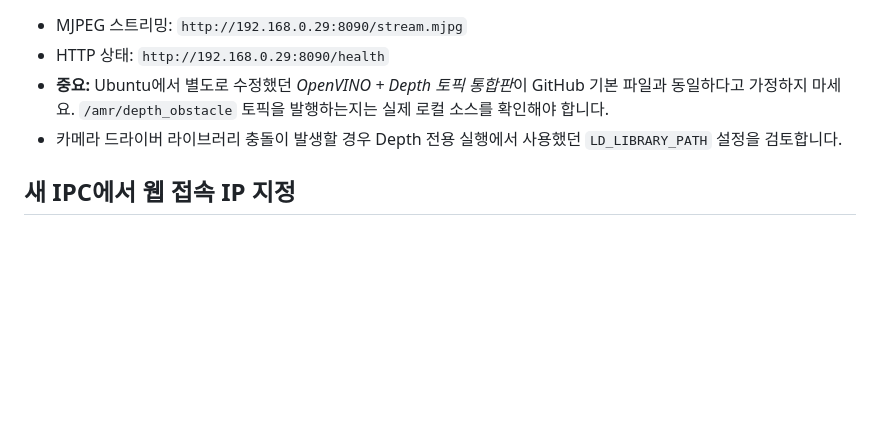
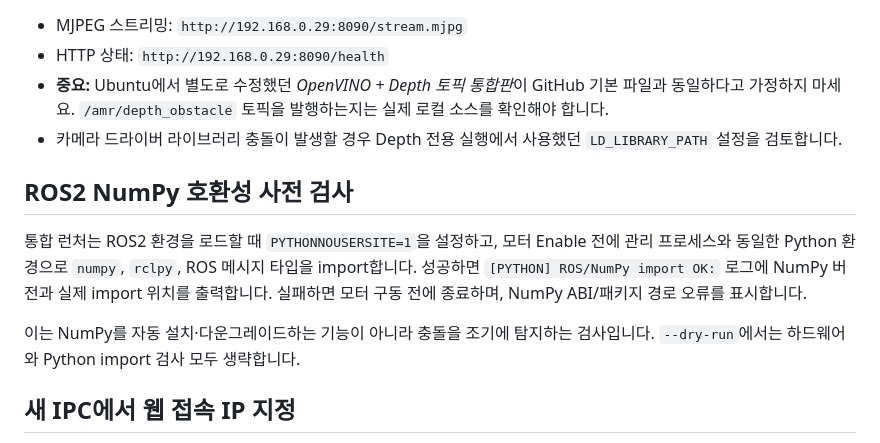
Before and after one commit to joeun72653-sketch/hana-amr-project, a Markdown page: README.md, the part around the change. Drawn GitHub-style; blank space fills up the shorter version.

Commit message:
Document ROS NumPy compatibility preflight and limitations

```diff
--- a/README.md
+++ b/README.md
@@ -179,6 +179,18 @@ python3 -u amr_openvino_camera_depth.py
 - **중요:** Ubuntu에서 별도로 수정했던 *OpenVINO + Depth 토픽 통합판*이 GitHub 기본 파일과 동일하다고 가정하지 마세요. `/amr/depth_obstacle` 토픽을 발행하는지는 실제 로컬 소스를 확인해야 합니다.
 - 카메라 드라이버 라이브러리 충돌이 발생할 경우 Depth 전용 실행에서 사용했던 `LD_LIBRARY_PATH` 설정을 검토합니다.
 
+## ROS2 NumPy 호환성 사전 검사
+
+통합 런처는 ROS2 환경을 로드할 때 `PYTHONNOUSERSITE=1`을 설정하고,
+모터 Enable 전에 관리 프로세스와 동일한 Python 환경으로 `numpy`,
+`rclpy`, ROS 메시지 타입을 import합니다. 성공하면 `[PYTHON] ROS/NumPy
+import OK:` 로그에 NumPy 버전과 실제 import 위치를 출력합니다. 실패하면
+모터 구동 전에 종료하며, NumPy ABI/패키지 경로 오류를 표시합니다.
+
+이는 NumPy를 자동 설치·다운그레이드하는 기능이 아니라 충돌을 조기에
+탐지하는 검사입니다. `--dry-run`에서는 하드웨어와 Python import 검사
+모두 생략합니다.
+
 ## 새 IPC에서 웹 접속 IP 지정
 
 `one_command_launch.py` 실행 시 `--host-ip`로 현재 IPC에 실제로 할당된
```
